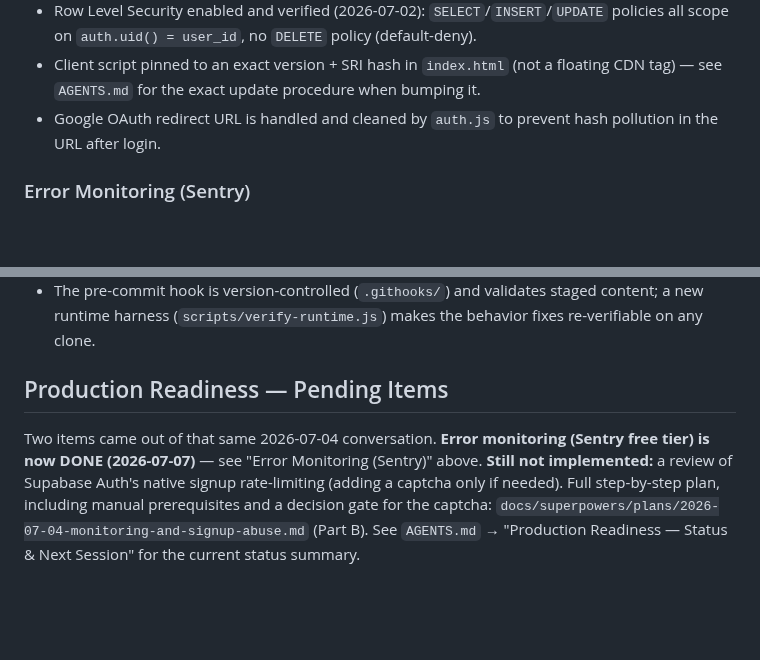
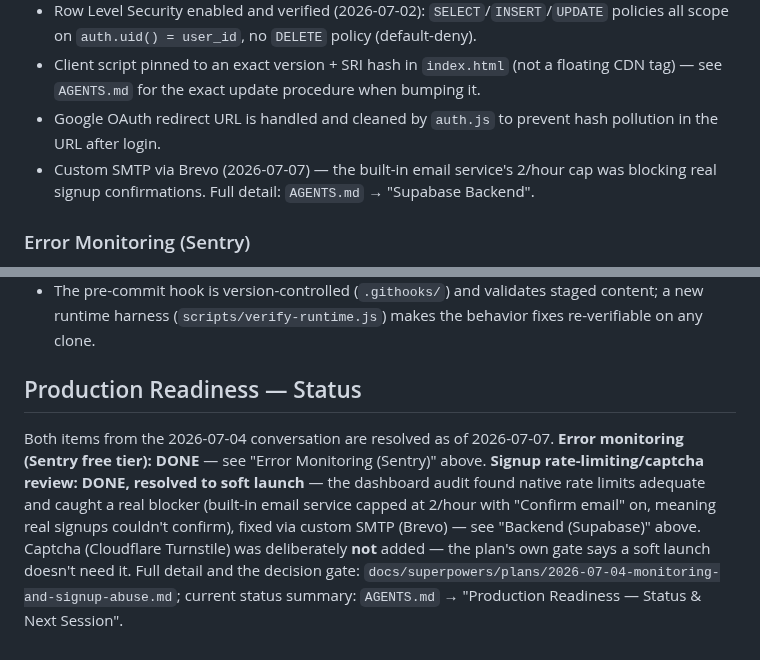
Before and after one commit to jraversbcn21/MyCampusISTQB_26, a Markdown page: CLAUDE.md, 2 parts joined by grey strips. Rendered like a GitHub page; blank space fills up the shorter version.

```diff
--- a/CLAUDE.md
+++ b/CLAUDE.md
@@ -65,6 +65,7 @@ All views are HTML sections in `index.html` toggled via `display` style. Navigat
 - Row Level Security enabled and verified (2026-07-02): `SELECT`/`INSERT`/`UPDATE` policies all scope on `auth.uid() = user_id`, no `DELETE` policy (default-deny).
 - Client script pinned to an exact version + SRI hash in `index.html` (not a floating CDN tag) — see `AGENTS.md` for the exact update procedure when bumping it.
 - Google OAuth redirect URL is handled and cleaned by `auth.js` to prevent hash pollution in the URL after login.
+- Custom SMTP via Brevo (2026-07-07) — the built-in email service's 2/hour cap was blocking real signup confirmations. Full detail: `AGENTS.md` → "Supabase Backend".
 
 ### Error Monitoring (Sentry)
 
@@ -117,6 +118,6 @@ A follow-up audit (separate from the content-fidelity effort above) covered the
 - `i18n` covers the whole app — onboarding, avatar picker, and auth screen were Spanish-only before the first pass; the second pass caught the surviving hardcoded residues (logout label, tooltips, streak toast, name fallback, glossary chapter tag). 160 keys, ES/EN paired, enforced by `scripts/verify-runtime.js`.
 - The pre-commit hook is version-controlled (`.githooks/`) and validates staged content; a new runtime harness (`scripts/verify-runtime.js`) makes the behavior fixes re-verifiable on any clone.
 
-## Production Readiness — Pending Items
+## Production Readiness — Status
 
-Two items came out of that same 2026-07-04 conversation. **Error monitoring (Sentry free tier) is now DONE (2026-07-07)** — see "Error Monitoring (Sentry)" above. **Still not implemented:** a review of Supabase Auth's native signup rate-limiting (adding a captcha only if needed). Full step-by-step plan, including manual prerequisites and a decision gate for the captcha: `docs/superpowers/plans/2026-07-04-monitoring-and-signup-abuse.md` (Part B). See `AGENTS.md` → "Production Readiness — Status & Next Session" for the current status summary.
+Both items from the 2026-07-04 conversation are resolved as of 2026-07-07. **Error monitoring (Sentry free tier): DONE** — see "Error Monitoring (Sentry)" above. **Signup rate-limiting/captcha review: DONE, resolved to soft launch** — the dashboard audit found native rate limits adequate and caught a real blocker (built-in email service capped at 2/hour with "Confirm email" on, meaning real signups couldn't confirm), fixed via custom SMTP (Brevo) — see "Backend (Supabase)" above. Captcha (Cloudflare Turnstile) was deliberately **not** added — the plan's own gate says a soft launch doesn't need it. Full detail and the decision gate: `docs/superpowers/plans/2026-07-04-monitoring-and-signup-abuse.md`; current status summary: `AGENTS.md` → "Production Readiness — Status & Next Session".
```
Also changed, not shown: AGENTS.md (+30 -10 lines), 1 other file.
